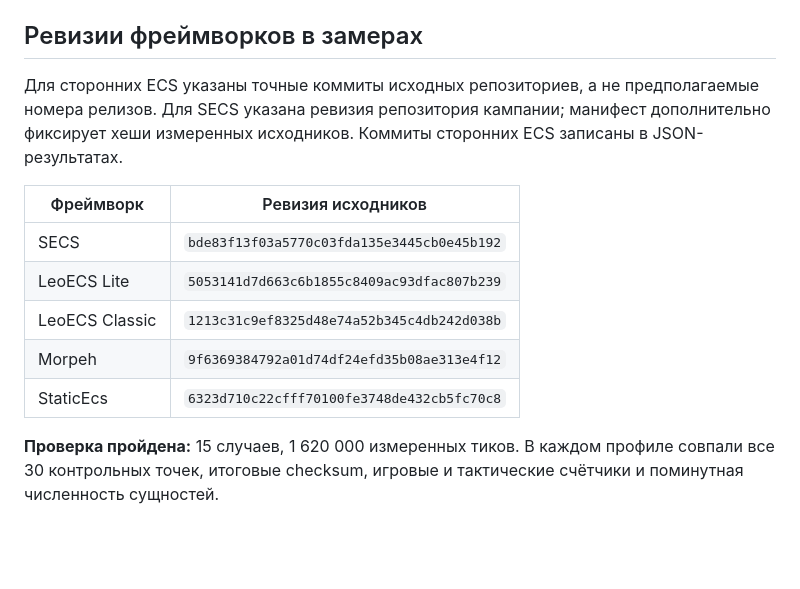
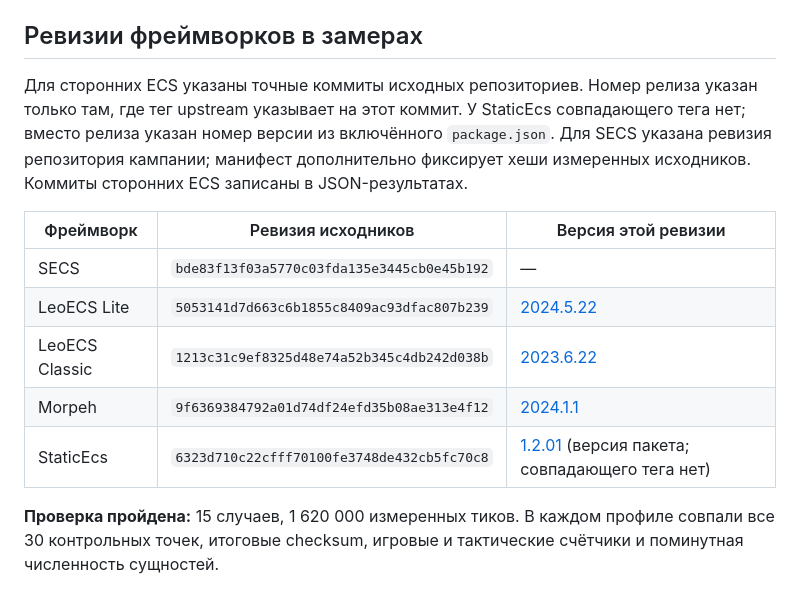
Before and after one commit to ShortKedr/secs, a Markdown page: docs/space-battle/REPORT.ru.md, the part around the change. Rendered like a GitHub page; blank space fills up the shorter version.

Commit message:
Document release versions for pinned ECS revisions

```diff
--- a/docs/space-battle/REPORT.ru.md
+++ b/docs/space-battle/REPORT.ru.md
@@ -10,15 +10,15 @@ Preset: `benchmark`.
 
 ## Ревизии фреймворков в замерах
 
-Для сторонних ECS указаны точные коммиты исходных репозиториев, а не предполагаемые номера релизов. Для SECS указана ревизия репозитория кампании; манифест дополнительно фиксирует хеши измеренных исходников. Коммиты сторонних ECS записаны в JSON-результатах.
+Для сторонних ECS указаны точные коммиты исходных репозиториев. Номер релиза указан только там, где тег upstream указывает на этот коммит. У StaticEcs совпадающего тега нет; вместо релиза указан номер версии из включённого `package.json`. Для SECS указана ревизия репозитория кампании; манифест дополнительно фиксирует хеши измеренных исходников. Коммиты сторонних ECS записаны в JSON-результатах.
 
-| Фреймворк | Ревизия исходников |
-| --- | --- |
-| SECS | `bde83f13f03a5770c03fda135e3445cb0e45b192` |
-| LeoECS Lite | `5053141d7d663c6b1855c8409ac93dfac807b239` |
-| LeoECS Classic | `1213c31c9ef8325d48e74a52b345c4db242d038b` |
-| Morpeh | `9f6369384792a01d74df24efd35b08ae313e4f12` |
-| StaticEcs | `6323d710c22cfff70100fe3748de432cb5fc70c8` |
+| Фреймворк | Ревизия исходников | Версия этой ревизии |
+| --- | --- | --- |
+| SECS | `bde83f13f03a5770c03fda135e3445cb0e45b192` | — |
+| LeoECS Lite | `5053141d7d663c6b1855c8409ac93dfac807b239` | [2024.5.22](https://github.com/Leopotam/ecslite/releases/tag/2024.5.22) |
+| LeoECS Classic | `1213c31c9ef8325d48e74a52b345c4db242d038b` | [2023.6.22](https://github.com/Leopotam/ecs/releases/tag/2023.6.22) |
+| Morpeh | `9f6369384792a01d74df24efd35b08ae313e4f12` | [2024.1.1](https://github.com/scellecs/morpeh/releases/tag/2024.1.1) |
+| StaticEcs | `6323d710c22cfff70100fe3748de432cb5fc70c8` | [1.2.01](https://github.com/Felid-Force-Studios/StaticEcs/blob/6323d710c22cfff70100fe3748de432cb5fc70c8/package.json) (версия пакета; совпадающего тега нет) |
 
 **Проверка пройдена:** 15 случаев, 1 620 000 измеренных тиков. В каждом профиле совпали все 30 контрольных точек, итоговые checksum, игровые и тактические счётчики и поминутная численность сущностей.
 
```
Also changed, not shown: docs/space-battle/REPORT.md (+8 -8 lines).
